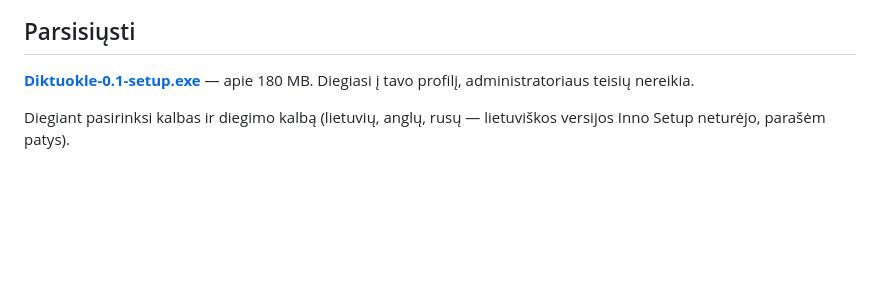
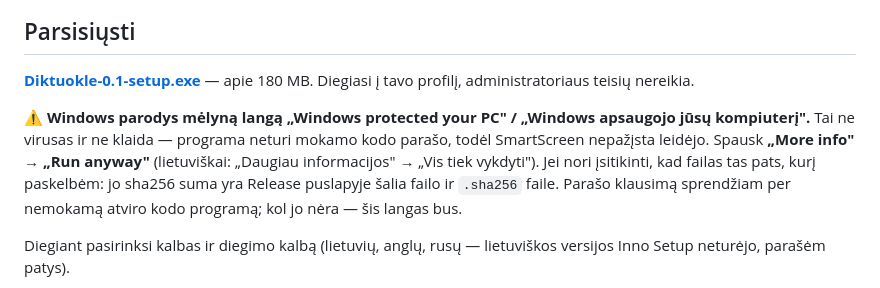
Before and after one commit to RobertasTa/diktuokle, a Markdown page: README.md, the part around the change. GitHub-like rendering; blank space fills up the shorter version.

```diff
--- a/README.md
+++ b/README.md
@@ -27,6 +27,8 @@ Mes surinkom iš to diktavimo įrankį: langą, klavišus, skaičių tvarkymą,
 ## Parsisiųsti
 
 **[Diktuokle-0.1-setup.exe](https://github.com/RobertasTa/diktuokle/releases/latest)** — apie 180 MB. Diegiasi į tavo profilį, administratoriaus teisių nereikia.
+
+⚠️ **Windows parodys mėlyną langą „Windows protected your PC" / „Windows apsaugojo jūsų kompiuterį".** Tai ne virusas ir ne klaida — programa neturi mokamo kodo parašo, todėl SmartScreen nepažįsta leidėjo. Spausk **„More info" → „Run anyway"** (lietuviškai: „Daugiau informacijos" → „Vis tiek vykdyti"). Jei nori įsitikinti, kad failas tas pats, kurį paskelbėm: jo sha256 suma yra Release puslapyje šalia failo ir `.sha256` faile. Parašo klausimą sprendžiam per nemokamą atviro kodo programą; kol jo nėra — šis langas bus.
 
 Diegiant pasirinksi kalbas ir diegimo kalbą (lietuvių, anglų, rusų — lietuviškos versijos Inno Setup neturėjo, parašėm patys).
 
```
Also changed, not shown: AI_CONSULTANT_BRIEF.md (+2 -0 lines), README_EN.md (+2 -0 lines).
